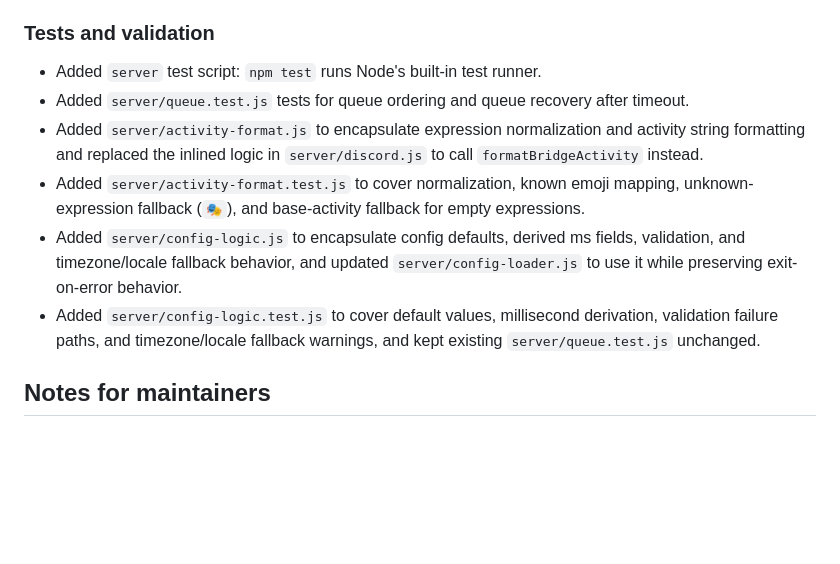
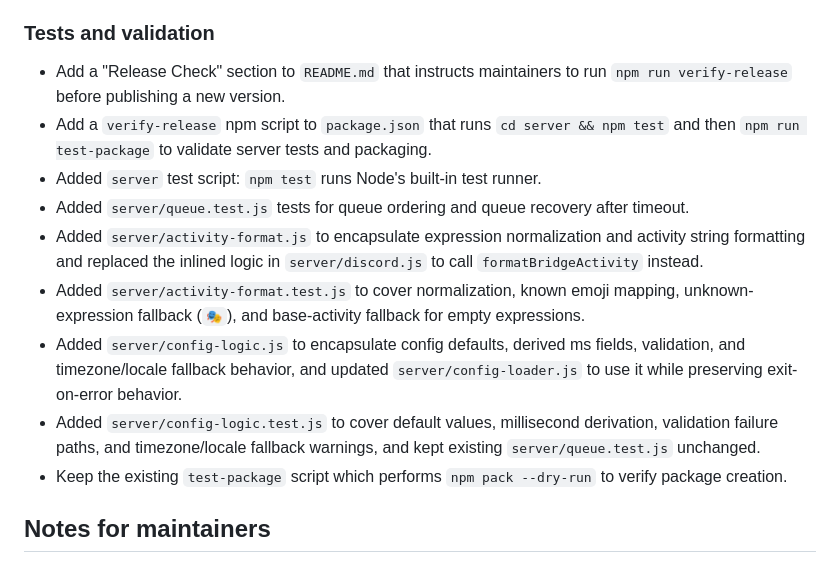
Before and after one commit to senjinthedragon/SillyTavern-Discord-Connector, a Markdown page: RELEASE_NOTES.md, the part around the change. Drawn GitHub-style; blank space fills up the shorter version.

Commit message:
Added verify-release npm script and mention in the README.md

```diff
--- a/RELEASE_NOTES.md
+++ b/RELEASE_NOTES.md
@@ -52,12 +52,15 @@ This release brings characters to life on Discord with expression and mood suppo
 - Added per-channel queue task timeout protection to avoid queue deadlocks.
 
 ### Tests and validation
+- Add a "Release Check" section to `README.md` that instructs maintainers to run `npm run verify-release` before publishing a new version.
+- Add a `verify-release` npm script to `package.json` that runs `cd server && npm test` and then `npm run test-package` to validate server tests and packaging.
 - Added `server` test script: `npm test` runs Node's built-in test runner.
 - Added `server/queue.test.js` tests for queue ordering and queue recovery after timeout.
 - Added `server/activity-format.js` to encapsulate expression normalization and activity string formatting and replaced the inlined logic in `server/discord.js` to call `formatBridgeActivity` instead.
 - Added `server/activity-format.test.js` to cover normalization, known emoji mapping, unknown-expression fallback (`🎭`), and base-activity fallback for empty expressions.
 - Added `server/config-logic.js` to encapsulate config defaults, derived ms fields, validation, and timezone/locale fallback behavior, and updated `server/config-loader.js` to use it while preserving exit-on-error behavior.
 - Added `server/config-logic.test.js` to cover default values, millisecond derivation, validation failure paths, and timezone/locale fallback warnings, and kept existing `server/queue.test.js` unchanged.
+- Keep the existing `test-package` script which performs `npm pack --dry-run` to verify package creation.
 
 ## Notes for maintainers
 - Autocomplete `choices` are now sent from the extension as `{name, value}` pairs rather than plain strings. `websocket.js` passes them straight through to Discord's `respond()` without remapping - the display label and the value ST receives on selection can now differ, which is used by the chat history list.
```
